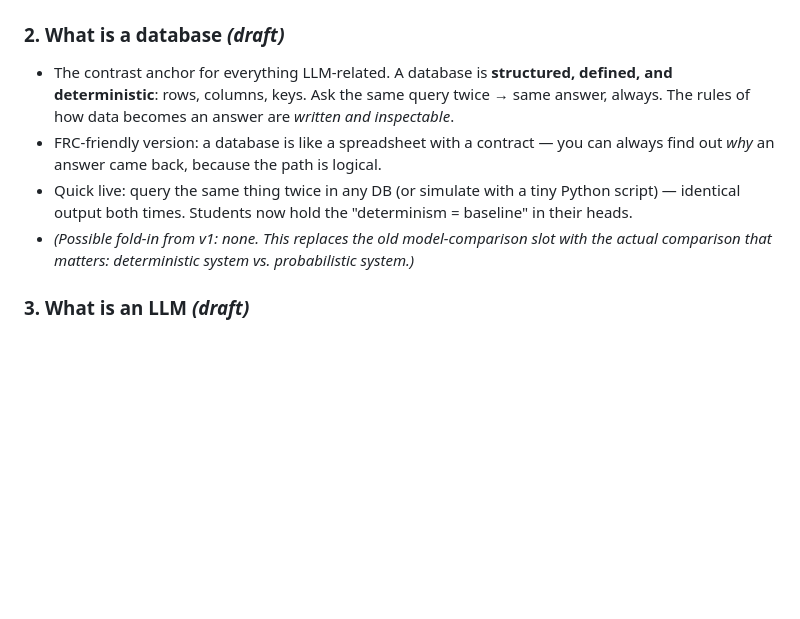
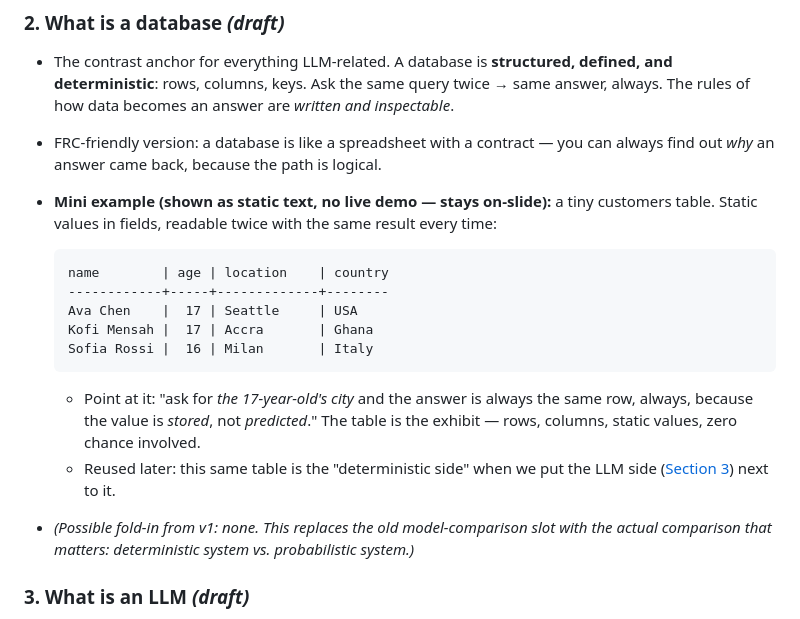
Before and after one commit to MattVevang/agenticworkshop, a Markdown page: v2/workshopv2.md, the part around the change. GitHub-like rendering; blank space fills up the shorter version.

Commit message:
Refine v2 Section 2: replace live DB demo with static customers table
The live-demo exit/return is awkward for a slide-deck transform. Scaffold
a 3-row customer record (name/age/location/country) as a static text
example that lives on the slide, plus a note that the same table doubles
as the 'deterministic side' next to the LLM section.

Co-authored-by: Copilot <223556219+Copilot@users.noreply.github.com>
Copilot-Session: a1f7b520-02d3-44a5-a831-3cf62aade338

````diff
--- a/v2/workshopv2.md
+++ b/v2/workshopv2.md
@@ -82,8 +82,22 @@ and "what is a tool call" already make sense.
   The rules of how data becomes an answer are *written and inspectable*.
 - FRC-friendly version: a database is like a spreadsheet with a contract — you can always
   find out *why* an answer came back, because the path is logical.
-- Quick live: query the same thing twice in any DB (or simulate with a tiny Python script) —
-  identical output both times. Students now hold the "determinism = baseline" in their heads.
+- **Mini example (shown as static text, no live demo — stays on-slide):** a tiny customers
+  table. Static values in fields, readable twice with the same result every time:
+
+  ```
+  name        | age | location    | country
+  ------------+-----+-------------+--------
+  Ava Chen    |  17 | Seattle     | USA
+  Kofi Mensah |  17 | Accra       | Ghana
+  Sofia Rossi |  16 | Milan       | Italy
+  ```
+
+  - Point at it: "ask for *the 17-year-old's city* and the answer is always the same row,
+    always, because the value is *stored*, not *predicted*." The table is the exhibit —
+    rows, columns, static values, zero chance involved.
+  - Reused later: this same table is the "deterministic side" when we put the LLM side
+    ([Section 3](#3-what-is-an-llm-draft)) next to it.
 - _(Possible fold-in from v1: none. This replaces the old model-comparison slot with the
   actual comparison that matters: deterministic system vs. probabilistic system.)_
 
````
